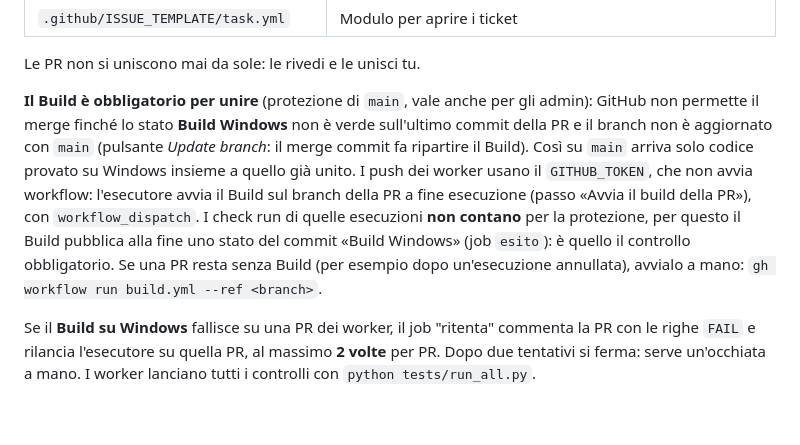
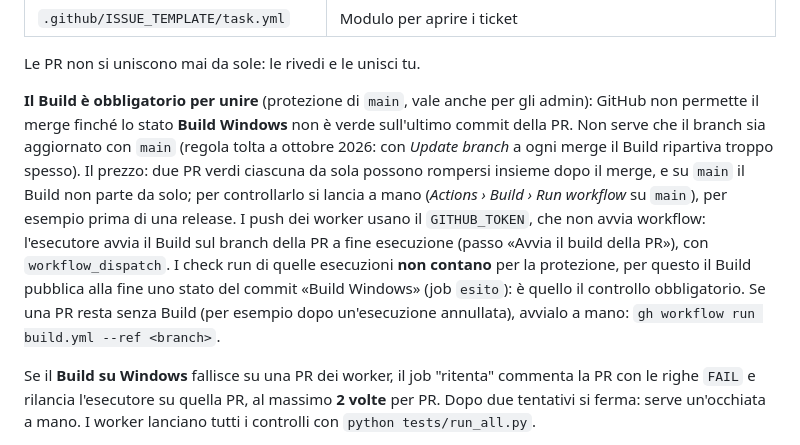
Before and after one commit to dellaluca/PieDF, a Markdown page: docs/automazione.md, the part around the change. Rendered like a GitHub page; blank space fills up the shorter version.

Commit message:
Docs: il branch non deve più essere aggiornato con main prima del merge
Co-Authored-By: Claude Opus 5.5 <noreply@anthropic.com>

```diff
--- a/docs/automazione.md
+++ b/docs/automazione.md
@@ -29,7 +29,7 @@ risposta a un needs-info ───┘    legge ticket e CLAUDE.md  ignora  → c
 
 Le PR non si uniscono mai da sole: le rivedi e le unisci tu.
 
-**Il Build è obbligatorio per unire** (protezione di `main`, vale anche per gli admin): GitHub non permette il merge finché lo stato **Build Windows** non è verde sull'ultimo commit della PR e il branch non è aggiornato con `main` (pulsante *Update branch*: il merge commit fa ripartire il Build). Così su `main` arriva solo codice provato su Windows insieme a quello già unito. I push dei worker usano il `GITHUB_TOKEN`, che non avvia workflow: l'esecutore avvia il Build sul branch della PR a fine esecuzione (passo «Avvia il build della PR»), con `workflow_dispatch`. I check run di quelle esecuzioni **non contano** per la protezione, per questo il Build pubblica alla fine uno stato del commit «Build Windows» (job `esito`): è quello il controllo obbligatorio. Se una PR resta senza Build (per esempio dopo un'esecuzione annullata), avvialo a mano: `gh workflow run build.yml --ref <branch>`.
+**Il Build è obbligatorio per unire** (protezione di `main`, vale anche per gli admin): GitHub non permette il merge finché lo stato **Build Windows** non è verde sull'ultimo commit della PR. Non serve che il branch sia aggiornato con `main` (regola tolta a ottobre 2026: con *Update branch* a ogni merge il Build ripartiva troppo spesso). Il prezzo: due PR verdi ciascuna da sola possono rompersi insieme dopo il merge, e su `main` il Build non parte da solo; per controllarlo si lancia a mano (*Actions › Build › Run workflow* su `main`), per esempio prima di una release. I push dei worker usano il `GITHUB_TOKEN`, che non avvia workflow: l'esecutore avvia il Build sul branch della PR a fine esecuzione (passo «Avvia il build della PR»), con `workflow_dispatch`. I check run di quelle esecuzioni **non contano** per la protezione, per questo il Build pubblica alla fine uno stato del commit «Build Windows» (job `esito`): è quello il controllo obbligatorio. Se una PR resta senza Build (per esempio dopo un'esecuzione annullata), avvialo a mano: `gh workflow run build.yml --ref <branch>`.
 
 Se il **Build su Windows** fallisce su una PR dei worker, il job "ritenta" commenta la PR con le righe `FAIL` e rilancia l'esecutore su quella PR, al massimo **2 volte** per PR. Dopo due tentativi si ferma: serve un'occhiata a mano. I worker lanciano tutti i controlli con `python tests/run_all.py`.
 
```
Also changed, not shown: CLAUDE.md (+1 -1 lines).
